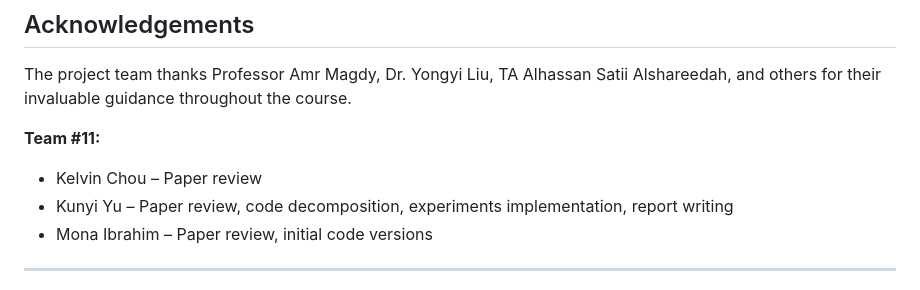
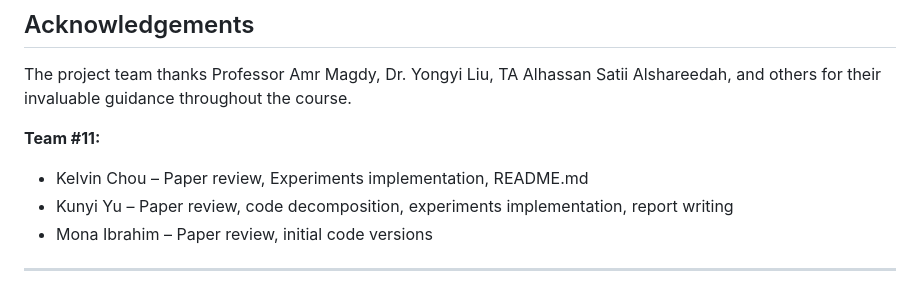
Before and after one commit to Rock3Yu/CS225_SpatialComputation_U-ASK_Group_Project, a Markdown page: README.md, the part around the change. GitHub-like rendering.

```diff
--- a/README.md
+++ b/README.md
@@ -104,7 +104,7 @@ Plots for these evaluations are generated by the `plots.py` module.
 The project team thanks Professor Amr Magdy, Dr. Yongyi Liu, TA Alhassan Satii Alshareedah, and others for their invaluable guidance throughout the course.
 
 **Team #11:**
-- Kelvin Chou – Paper review
+- Kelvin Chou – Paper review, Experiments implementation, README.md
 - Kunyi Yu – Paper review, code decomposition, experiments implementation, report writing
 - Mona Ibrahim – Paper review, initial code versions
 
```
